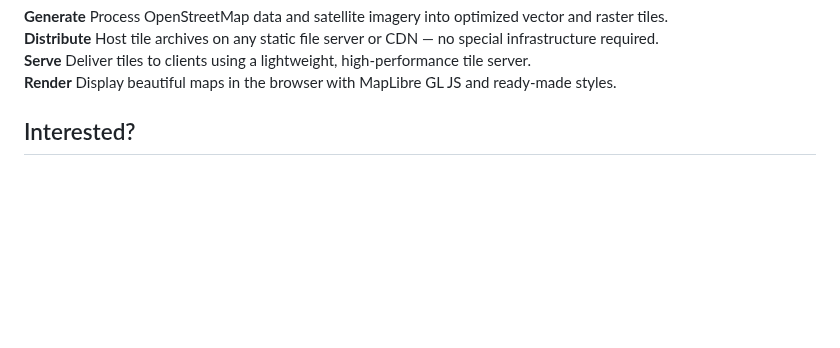
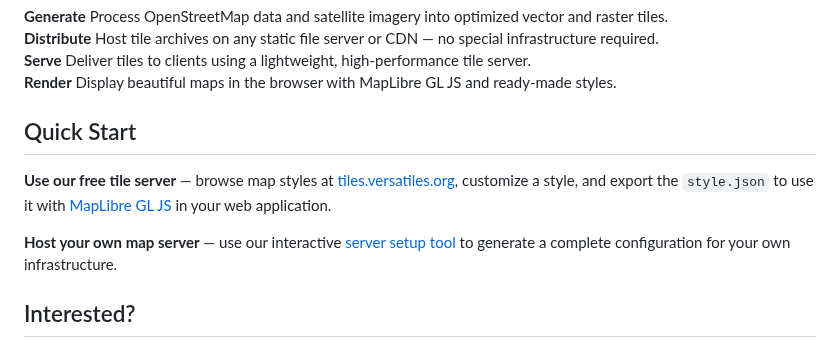
Before and after one commit to versatiles-org/versatiles-org.github.io, a Markdown page: docs/index.md, the part around the change. Rendered like a GitHub page; blank space fills up the shorter version.

Commit message:
fix: add "Quick Start" section with instructions for using the tile server and hosting a map server

```diff
--- a/docs/index.md
+++ b/docs/index.md
@@ -72,6 +72,12 @@ VersaTiles is a free and open alternative to commercial map services like Google
 <span>Display beautiful maps in the browser with MapLibre GL JS and ready-made styles.</span>
 </div>
 </div>
+
+## Quick Start
+
+**Use our free tile server** — browse map styles at [tiles.versatiles.org](https://tiles.versatiles.org/), customize a style, and export the `style.json` to use it with [MapLibre GL JS](https://maplibre.org/) in your web application.
+
+**Host your own map server** — use our interactive [server setup tool](https://versatiles.org/tools/setup_server) to generate a complete configuration for your own infrastructure.
 
 ## Interested?
 
```
